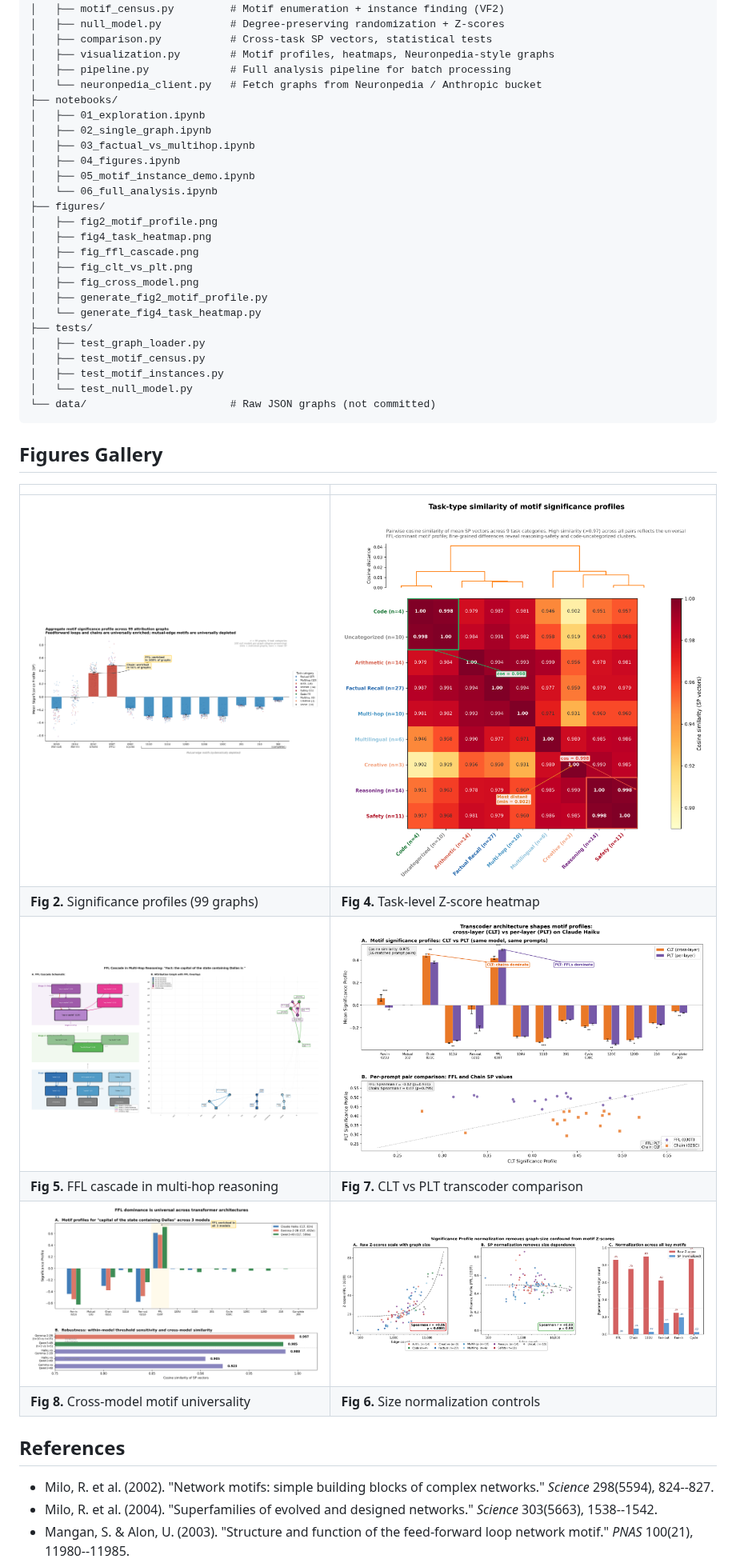
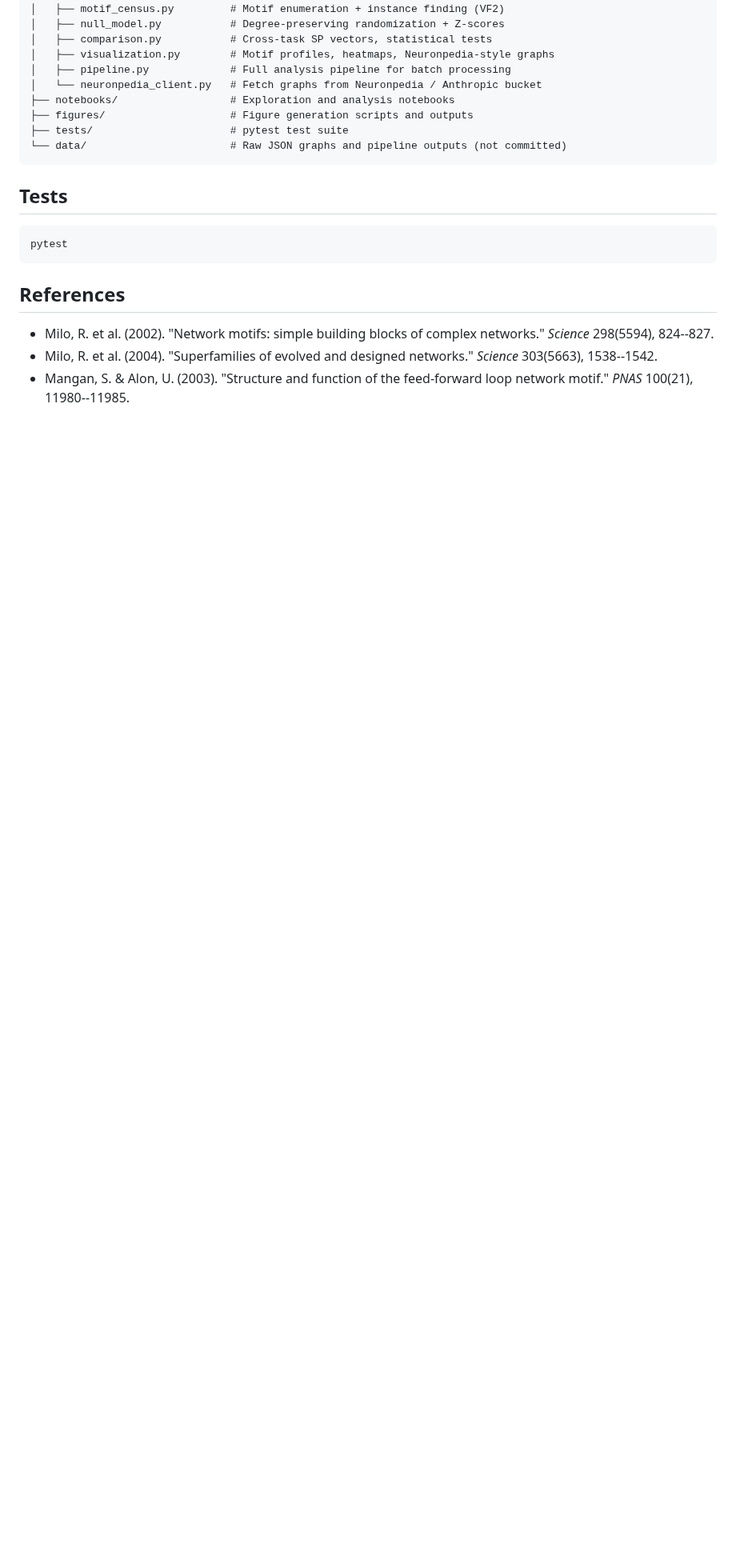
Before and after one commit to mkenney2/circuit-motifs, a Markdown page: README.md, the part around one of its changes. Shown at 80% size. Rendered like a GitHub page; pictures changed too: figures/fig2_motif_profile.png, figures/fig4_task_heatmap.png; blank space fills up the shorter version.

````diff
--- a/README.md
+++ b/README.md
@@ -126,39 +118,17 @@ circuit-motifs/
 │   ├── visualization.py        # Motif profiles, heatmaps, Neuronpedia-style graphs
 │   ├── pipeline.py             # Full analysis pipeline for batch processing
 │   └── neuronpedia_client.py   # Fetch graphs from Neuronpedia / Anthropic bucket
-├── notebooks/
-│   ├── 01_exploration.ipynb
-│   ├── 02_single_graph.ipynb
-│   ├── 03_factual_vs_multihop.ipynb
-│   ├── 04_figures.ipynb
-│   ├── 05_motif_instance_demo.ipynb
-│   └── 06_full_analysis.ipynb
-├── figures/
-│   ├── fig2_motif_profile.png
-│   ├── fig4_task_heatmap.png
-│   ├── fig_ffl_cascade.png
-│   ├── fig_clt_vs_plt.png
-│   ├── fig_cross_model.png
-│   ├── generate_fig2_motif_profile.py
-│   └── generate_fig4_task_heatmap.py
-├── tests/
-│   ├── test_graph_loader.py
-│   ├── test_motif_census.py
-│   ├── test_motif_instances.py
-│   └── test_null_model.py
-└── data/                       # Raw JSON graphs (not committed)
+├── notebooks/                  # Exploration and analysis notebooks
+├── figures/                    # Figure generation scripts and outputs
+├── tests/                      # pytest test suite
+└── data/                       # Raw JSON graphs and pipeline outputs (not committed)
 ```
 
-## Figures Gallery
+## Tests
 
-| | |
-|---|---|
-| ![Motif profile](figures/fig2_motif_profile.png) | ![Task heatmap](figures/fig4_task_heatmap.png) |
-| **Fig 2.** Significance profiles (99 graphs) | **Fig 4.** Task-level Z-score heatmap |
-| ![FFL cascade](figures/fig_ffl_cascade.png) | ![CLT vs PLT](figures/fig_clt_vs_plt.png) |
-| **Fig 5.** FFL cascade in multi-hop reasoning | **Fig 7.** CLT vs PLT transcoder comparison |
-| ![Cross-model](figures/fig_cross_model.png) | ![Size normalization](figures/fig_size_normalization.png) |
-| **Fig 8.** Cross-model motif universality | **Fig 6.** Size normalization controls |
+```bash
+pytest
+```
 
 ## References
 
````
Also changed, not shown: other parts of README.md (+33 -44 lines), 2 other files.
